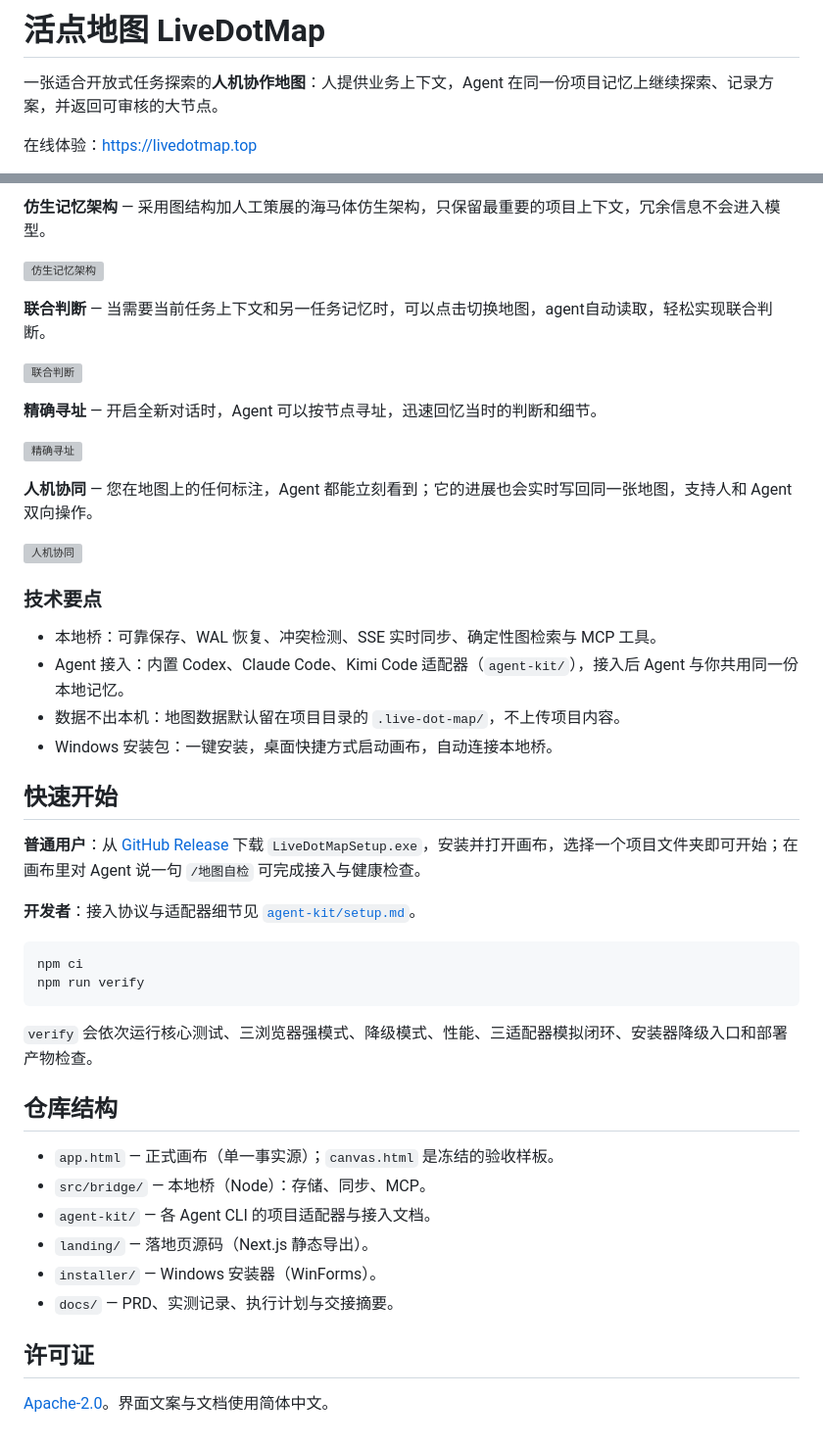
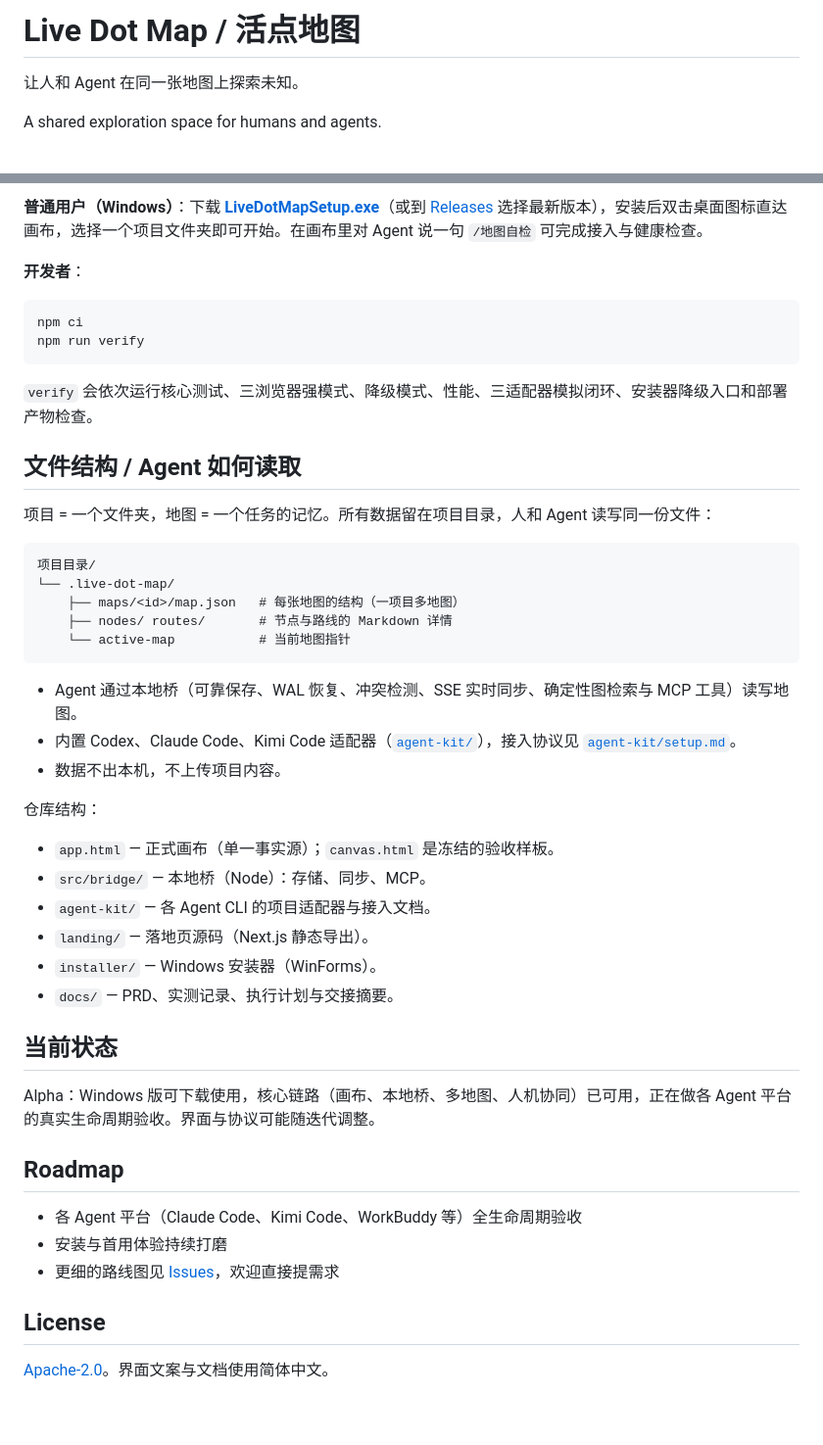
Before and after one commit to hhh-dahah/live-dot-map, a Markdown page: README.md, 2 parts joined by grey strips. Shown at 98% size. GitHub-like rendering; grey boxes are pictures that could not be loaded.

Commit message:
docs(readme): 重构首屏为评委视角：标语+下载入口+Why+特性+安装+协议+状态

````diff
--- a/README.md
+++ b/README.md
@@ -1,6 +1,6 @@
-# 活点地图 LiveDotMap
+# Live Dot Map / 活点地图
 
-一张适合开放式任务探索的**人机协作地图**：人提供业务上下文，Agent 在同一份项目记忆上继续探索、记录方案，并返回可审核的大节点。
+让人和 Agent 在同一张地图上探索未知。
 
-在线体验：<https://livedotmap.top>
+A shared exploration space for humans and agents.
 
@@ -20,32 +43,7 @@
 
-**仿生记忆架构** — 采用图结构加人工策展的海马体仿生架构，只保留最重要的项目上下文，冗余信息不会进入模型。
+**普通用户（Windows）**：下载 **[LiveDotMapSetup.exe](https://github.com/hhh-dahah/live-dot-map/releases/download/v2.0.0/LiveDotMapSetup.exe)**（或到 [Releases](../../releases) 选择最新版本），安装后双击桌面图标直达画布，选择一个项目文件夹即可开始。在画布里对 Agent 说一句 `/地图自检` 可完成接入与健康检查。
 
-![仿生记忆架构](landing/public/media/feature-2.png)
-
-**联合判断** — 当需要当前任务上下文和另一任务记忆时，可以点击切换地图，agent自动读取，轻松实现联合判断。
-
-![联合判断](landing/public/media/feature-3.png)
-
-**精确寻址** — 开启全新对话时，Agent 可以按节点寻址，迅速回忆当时的判断和细节。
-
-![精确寻址](landing/public/media/feature-4.png)
-
-**人机协同** — 您在地图上的任何标注，Agent 都能立刻看到；它的进展也会实时写回同一张地图，支持人和 Agent 双向操作。
-
-![人机协同](landing/public/media/feature-5.png)
-
-### 技术要点
-
-- 本地桥：可靠保存、WAL 恢复、冲突检测、SSE 实时同步、确定性图检索与 MCP 工具。
-- Agent 接入：内置 Codex、Claude Code、Kimi Code 适配器（`agent-kit/`），接入后 Agent 与你共用同一份本地记忆。
-- 数据不出本机：地图数据默认留在项目目录的 `.live-dot-map/`，不上传项目内容。
-- Windows 安装包：一键安装，桌面快捷方式启动画布，自动连接本地桥。
-
-## 快速开始
-
-**普通用户**：从 [GitHub Release](../../releases) 下载 `LiveDotMapSetup.exe`，安装并打开画布，选择一个项目文件夹即可开始；在画布里对 Agent 说一句 `/地图自检` 可完成接入与健康检查。
-
-**开发者**：接入协议与适配器细节见 [`agent-kit/setup.md`](agent-kit/setup.md)。
+**开发者**：
 
 ```powershell
 npm ci
@@ -54,15 +52,41 @@ npm run verify
 
 `verify` 会依次运行核心测试、三浏览器强模式、降级模式、性能、三适配器模拟闭环、安装器降级入口和部署产物检查。
 
-## 仓库结构
+## 文件结构 / Agent 如何读取
+
+项目 = 一个文件夹，地图 = 一个任务的记忆。所有数据留在项目目录，人和 Agent 读写同一份文件：
+
+```text
+项目目录/
+└── .live-dot-map/
+    ├── maps/<id>/map.json   # 每张地图的结构（一项目多地图）
+    ├── nodes/ routes/       # 节点与路线的 Markdown 详情
+    └── active-map           # 当前地图指针
+```
+
+- Agent 通过本地桥（可靠保存、WAL 恢复、冲突检测、SSE 实时同步、确定性图检索与 MCP 工具）读写地图。
+- 内置 Codex、Claude Code、Kimi Code 适配器（[`agent-kit/`](agent-kit/)），接入协议见 [`agent-kit/setup.md`](agent-kit/setup.md)。
+- 数据不出本机，不上传项目内容。
+
+仓库结构：
 
 - `app.html` — 正式画布（单一事实源）；`canvas.html` 是冻结的验收样板。
 - `src/bridge/` — 本地桥（Node）：存储、同步、MCP。
-- `agent-kit/` — 各 Agent  CLI 的项目适配器与接入文档。
+- `agent-kit/` — 各 Agent CLI 的项目适配器与接入文档。
 - `landing/` — 落地页源码（Next.js 静态导出）。
 - `installer/` — Windows 安装器（WinForms）。
 - `docs/` — PRD、实测记录、执行计划与交接摘要。
 
-## 许可证
+## 当前状态
+
+Alpha：Windows 版可下载使用，核心链路（画布、本地桥、多地图、人机协同）已可用，正在做各 Agent 平台的真实生命周期验收。界面与协议可能随迭代调整。
+
+## Roadmap
+
+- 各 Agent 平台（Claude Code、Kimi Code、WorkBuddy 等）全生命周期验收
+- 安装与首用体验持续打磨
+- 更细的路线图见 [Issues](../../issues)，欢迎直接提需求
+
+## License
 
 [Apache-2.0](LICENSE)。界面文案与文档使用简体中文。
````
Also changed, not shown: other parts of README.md (+30 -7 lines).
